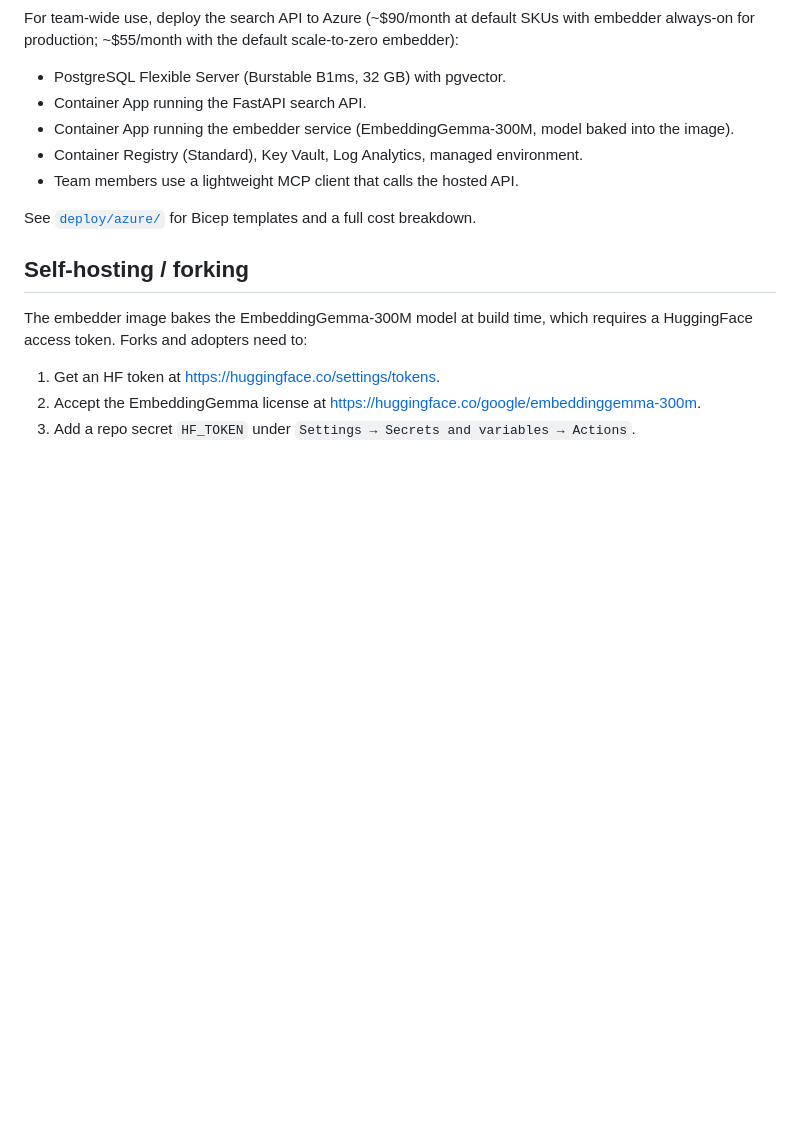
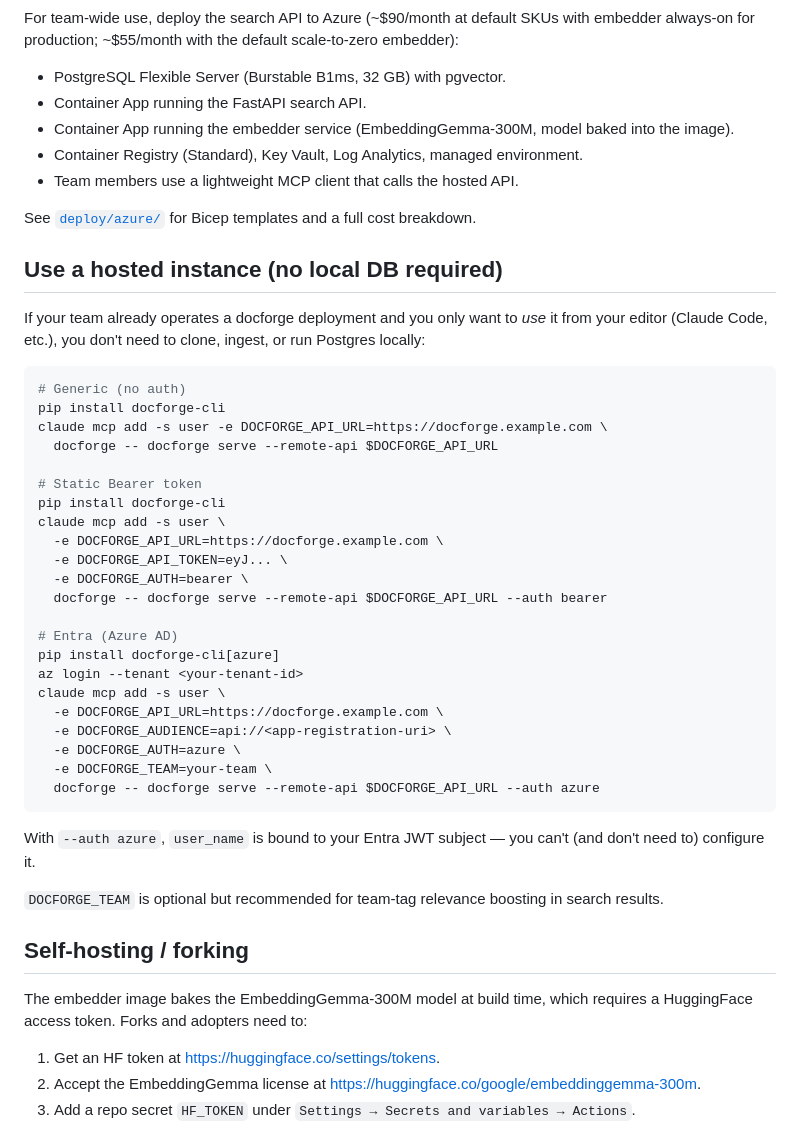
Before and after one commit to GranatenUdo/docforge, a Markdown page: README.md, the part around the change. GitHub-like rendering; blank space fills up the shorter version.

Commit message:
docs: add 'Use a hosted instance' section for --remote-api mode
Covers the three auth providers (none, bearer, azure) with copy-
pasteable claude mcp add commands. Notes that Entra-bound user_name
is unforgeable.

````diff
--- a/README.md
+++ b/README.md
@@ -105,6 +105,39 @@ For team-wide use, deploy the search API to Azure (~$90/month at default SKUs wi
 
 See [`deploy/azure/`](deploy/azure/) for Bicep templates and a full cost breakdown.
 
+## Use a hosted instance (no local DB required)
+
+If your team already operates a docforge deployment and you only want to *use* it from your editor (Claude Code, etc.), you don't need to clone, ingest, or run Postgres locally:
+
+```bash
+# Generic (no auth)
+pip install docforge-cli
+claude mcp add -s user -e DOCFORGE_API_URL=https://docforge.example.com \
+  docforge -- docforge serve --remote-api $DOCFORGE_API_URL
+
+# Static Bearer token
+pip install docforge-cli
+claude mcp add -s user \
+  -e DOCFORGE_API_URL=https://docforge.example.com \
+  -e DOCFORGE_API_TOKEN=eyJ... \
+  -e DOCFORGE_AUTH=bearer \
+  docforge -- docforge serve --remote-api $DOCFORGE_API_URL --auth bearer
+
+# Entra (Azure AD)
+pip install docforge-cli[azure]
+az login --tenant <your-tenant-id>
+claude mcp add -s user \
+  -e DOCFORGE_API_URL=https://docforge.example.com \
+  -e DOCFORGE_AUDIENCE=api://<app-registration-uri> \
+  -e DOCFORGE_AUTH=azure \
+  -e DOCFORGE_TEAM=your-team \
+  docforge -- docforge serve --remote-api $DOCFORGE_API_URL --auth azure
+```
+
+With `--auth azure`, `user_name` is bound to your Entra JWT subject — you can't (and don't need to) configure it.
+
+`DOCFORGE_TEAM` is optional but recommended for team-tag relevance boosting in search results.
+
 ## Self-hosting / forking
 
 The embedder image bakes the EmbeddingGemma-300M model at build time,
````
Also changed, not shown: 1 other file.
